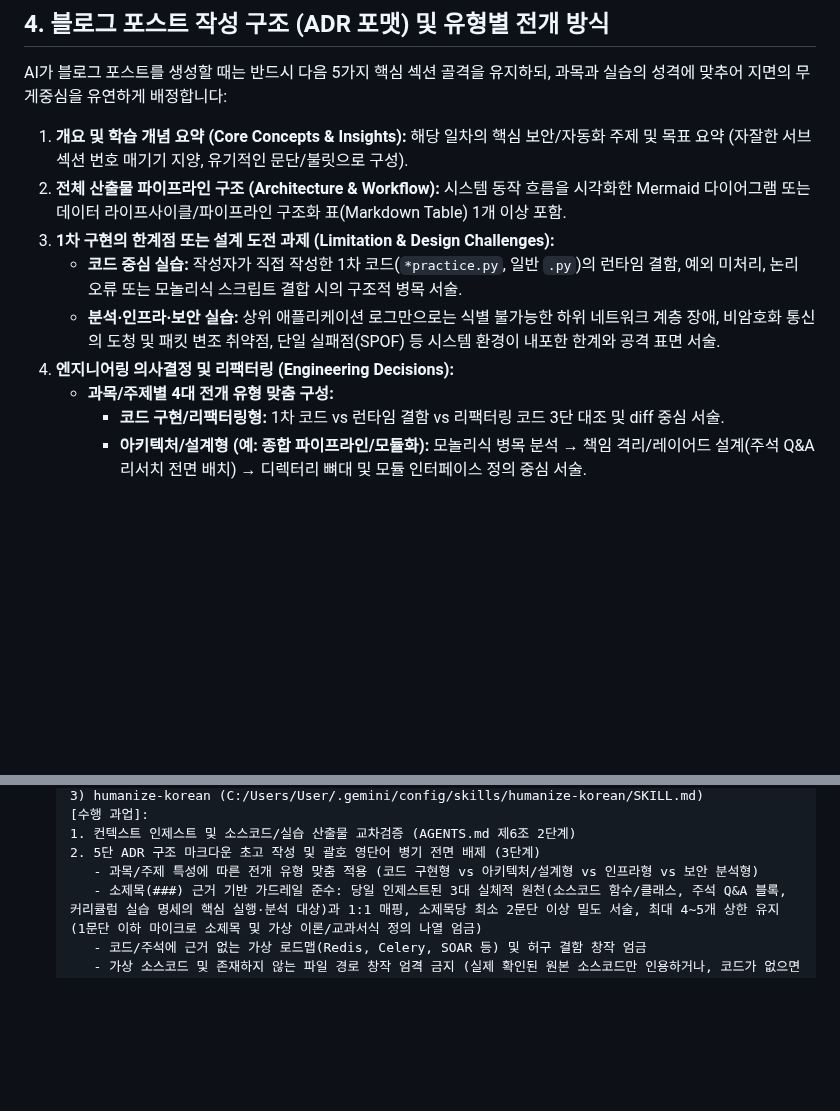
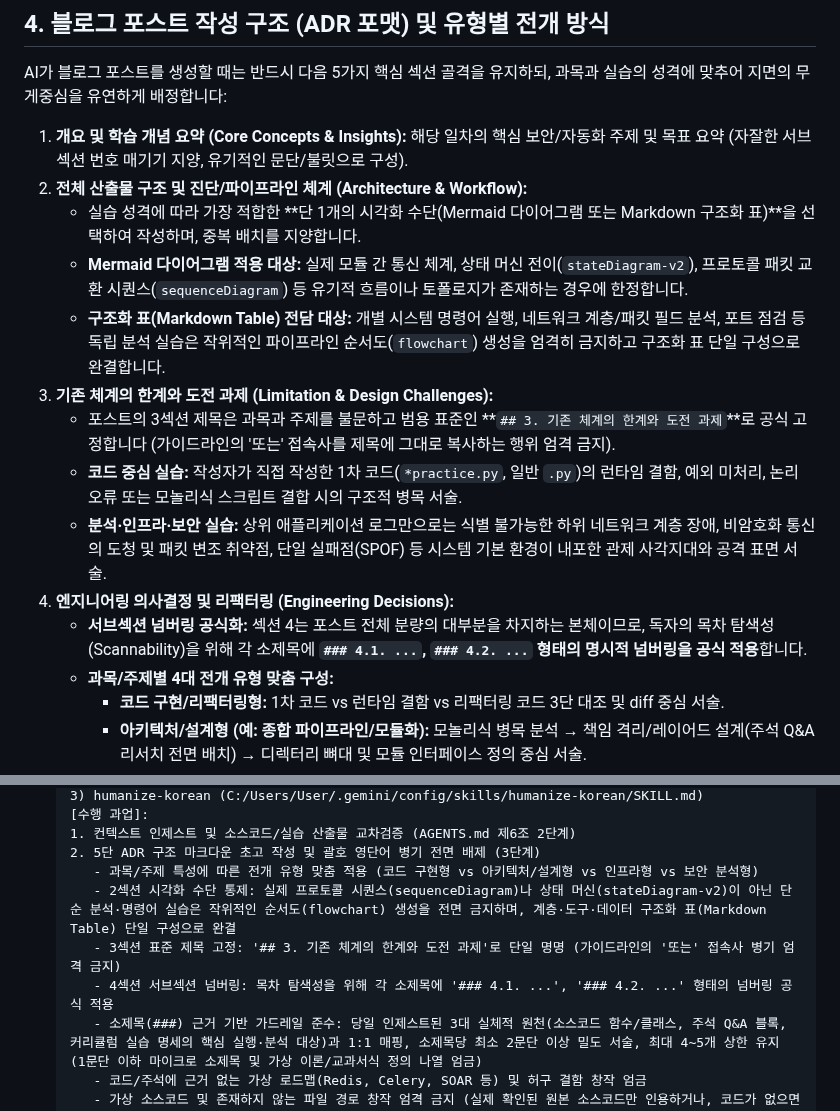
Before and after one commit to mmmphyun/security-agent-toolkit, a Markdown page: AGENTS.md, 2 parts joined by grey strips. Drawn GitHub-style; blank space fills up the shorter version.

```diff
--- a/AGENTS.md
+++ b/AGENTS.md
@@ -73,11 +73,16 @@
 AI가 블로그 포스트를 생성할 때는 반드시 다음 5가지 핵심 섹션 골격을 유지하되, 과목과 실습의 성격에 맞추어 지면의 무게중심을 유연하게 배정합니다:
 
 1. **개요 및 학습 개념 요약 (Core Concepts & Insights):** 해당 일차의 핵심 보안/자동화 주제 및 목표 요약 (자잘한 서브섹션 번호 매기기 지양, 유기적인 문단/불릿으로 구성).
-2. **전체 산출물 파이프라인 구조 (Architecture & Workflow):** 시스템 동작 흐름을 시각화한 Mermaid 다이어그램 또는 데이터 라이프사이클/파이프라인 구조화 표(Markdown Table) 1개 이상 포함.
-3. **1차 구현의 한계점 또는 설계 도전 과제 (Limitation & Design Challenges):**
+2. **전체 산출물 구조 및 진단/파이프라인 체계 (Architecture & Workflow):**
+   - 실습 성격에 따라 가장 적합한 **단 1개의 시각화 수단(Mermaid 다이어그램 또는 Markdown 구조화 표)**을 선택하여 작성하며, 중복 배치를 지양합니다.
+   - **Mermaid 다이어그램 적용 대상:** 실제 모듈 간 통신 체계, 상태 머신 전이(`stateDiagram-v2`), 프로토콜 패킷 교환 시퀀스(`sequenceDiagram`) 등 유기적 흐름이나 토폴로지가 존재하는 경우에 한정합니다.
+   - **구조화 표(Markdown Table) 전담 대상:** 개별 시스템 명령어 실행, 네트워크 계층/패킷 필드 분석, 포트 점검 등 독립 분석 실습은 작위적인 파이프라인 순서도(`flowchart`) 생성을 엄격히 금지하고 구조화 표 단일 구성으로 완결합니다.
+3. **기존 체계의 한계와 도전 과제 (Limitation & Design Challenges):**
+   - 포스트의 3섹션 제목은 과목과 주제를 불문하고 범용 표준인 **`## 3. 기존 체계의 한계와 도전 과제`**로 공식 고정합니다 (가이드라인의 '또는' 접속사를 제목에 그대로 복사하는 행위 엄격 금지).
    - **코드 중심 실습:** 작성자가 직접 작성한 1차 코드(`*practice.py`, 일반 `.py`)의 런타임 결함, 예외 미처리, 논리 오류 또는 모놀리식 스크립트 결합 시의 구조적 병목 서술.
-   - **분석·인프라·보안 실습:** 상위 애플리케이션 로그만으로는 식별 불가능한 하위 네트워크 계층 장애, 비암호화 통신의 도청 및 패킷 변조 취약점, 단일 실패점(SPOF) 등 시스템 환경이 내포한 한계와 공격 표면 서술.
+   - **분석·인프라·보안 실습:** 상위 애플리케이션 로그만으로는 식별 불가능한 하위 네트워크 계층 장애, 비암호화 통신의 도청 및 패킷 변조 취약점, 단일 실패점(SPOF) 등 시스템 기본 환경이 내포한 관제 사각지대와 공격 표면 서술.
 4. **엔지니어링 의사결정 및 리팩터링 (Engineering Decisions):**
+   - **서브섹션 넘버링 공식화:** 섹션 4는 포스트 전체 분량의 대부분을 차지하는 본체이므로, 독자의 목차 탐색성(Scannability)을 위해 각 소제목에 **`### 4.1. ...`, `### 4.2. ...` 형태의 명시적 넘버링을 공식 적용**합니다.
    - **과목/주제별 4대 전개 유형 맞춤 구성:**
      - **코드 구현/리팩터링형:** 1차 코드 vs 런타임 결함 vs 리팩터링 코드 3단 대조 및 diff 중심 서술.
      - **아키텍처/설계형 (예: 종합 파이프라인/모듈화):** 모놀리식 병목 분석 → 책임 격리/레이어드 설계(주석 Q&A 리서치 전면 배치) → 디렉터리 뼈대 및 모듈 인터페이스 정의 중심 서술.
@@ -132,6 +137,9 @@ AI가 블로그 포스트를 생성할 때는 반드시 다음 5가지 핵심
    1. 컨텍스트 인제스트 및 소스코드/실습 산출물 교차검증 (AGENTS.md 제6조 2단계)
    2. 5단 ADR 구조 마크다운 초고 작성 및 괄호 영단어 병기 전면 배제 (3단계)
       - 과목/주제 특성에 따른 전개 유형 맞춤 적용 (코드 구현형 vs 아키텍처/설계형 vs 인프라형 vs 보안 분석형)
+      - 2섹션 시각화 수단 통제: 실제 프로토콜 시퀀스(sequenceDiagram)나 상태 머신(stateDiagram-v2)이 아닌 단순 분석·명령어 실습은 작위적인 순서도(flowchart) 생성을 전면 금지하며, 계층·도구·데이터 구조화 표(Markdown Table) 단일 구성으로 완결
+      - 3섹션 표준 제목 고정: '## 3. 기존 체계의 한계와 도전 과제'로 단일 명명 (가이드라인의 '또는' 접속사 병기 엄격 금지)
+      - 4섹션 서브섹션 넘버링: 목차 탐색성을 위해 각 소제목에 '### 4.1. ...', '### 4.2. ...' 형태의 넘버링 공식 적용
       - 소제목(###) 근거 기반 가드레일 준수: 당일 인제스트된 3대 실체적 원천(소스코드 함수/클래스, 주석 Q&A 블록, 커리큘럼 실습 명세의 핵심 실행·분석 대상)과 1:1 매핑, 소제목당 최소 2문단 이상 밀도 서술, 최대 4~5개 상한 유지 (1문단 이하 마이크로 소제목 및 가상 이론/교과서식 정의 나열 엄금)
       - 코드/주석에 근거 없는 가상 로드맵(Redis, Celery, SOAR 등) 및 허구 결함 창작 엄금
       - 가상 소스코드 및 존재하지 않는 파일 경로 창작 엄격 금지 (실제 확인된 원본 소스코드만 인용하거나, 코드가 없으면 다이어그램/텍스트로만 완결)
```
Also changed, not shown: docs/posts/c02-network-zt-day01.md (added, +206 -0 lines).
